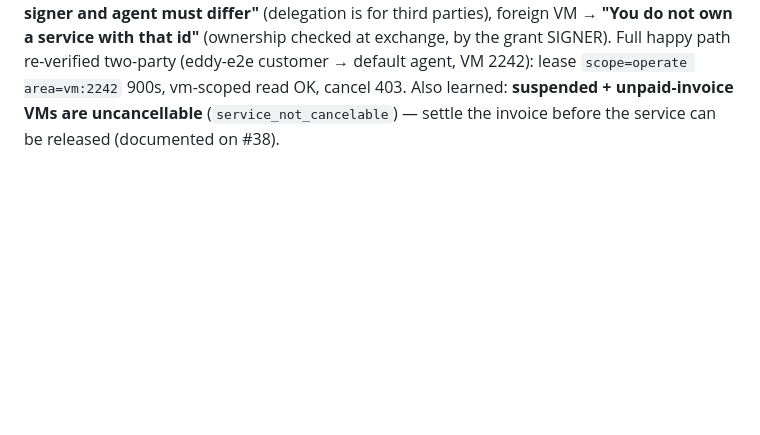
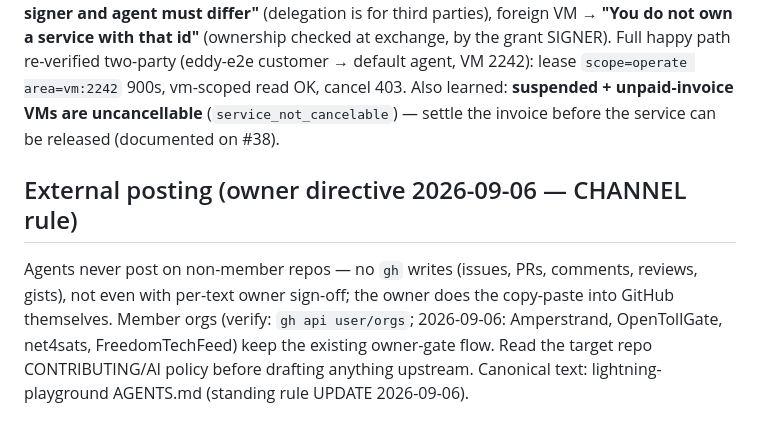
Before and after one commit to Amperstrand/shc-toolkit, a Markdown page: AGENTS.md, the part around the change. GitHub-like rendering; blank space fills up the shorter version.

Commit message:
governance: external-posting CHANNEL rule (owner directive 2026-09-06) — owner copy-paste outside member orgs; canonical text in lightning-playground AGENTS.md

```diff
--- a/AGENTS.md
+++ b/AGENTS.md
@@ -482,3 +482,14 @@ Earned 2026-08-27/28 running the PRTA cloud lab against a freshly-repaired Dev z
 
 ### 29. Operate-lane server contracts (live negative pass, 2026-08-31)
 Fed the exchange deliberately bad grants right after DNS recovered — every rejection was a distinct, actionable contract: `nbf == signing-time` → **"Grant not yet valid"** (server enforces a clock-skew margin; `sign_operate_grant()` now backdates `nbf` 30s), self-grants → **"Grant signer and agent must differ"** (delegation is for third parties), foreign VM → **"You do not own a service with that id"** (ownership checked at exchange, by the grant SIGNER). Full happy path re-verified two-party (eddy-e2e customer → default agent, VM 2242): lease `scope=operate area=vm:2242` 900s, vm-scoped read OK, cancel 403. Also learned: **suspended + unpaid-invoice VMs are uncancellable** (`service_not_cancelable`) — settle the invoice before the service can be released (documented on #38).
+
+## External posting (owner directive 2026-09-06 — CHANNEL rule)
+
+Agents never post on non-member repos — no `gh` writes (issues, PRs,
+comments, reviews, gists), not even with per-text owner sign-off; the
+owner does the copy-paste into GitHub themselves. Member orgs (verify:
+`gh api user/orgs`; 2026-09-06: Amperstrand, OpenTollGate, net4sats,
+FreedomTechFeed) keep the existing owner-gate flow. Read the target
+repo CONTRIBUTING/AI policy before drafting anything upstream.
+Canonical text: lightning-playground AGENTS.md (standing rule UPDATE
+2026-09-06).
```
